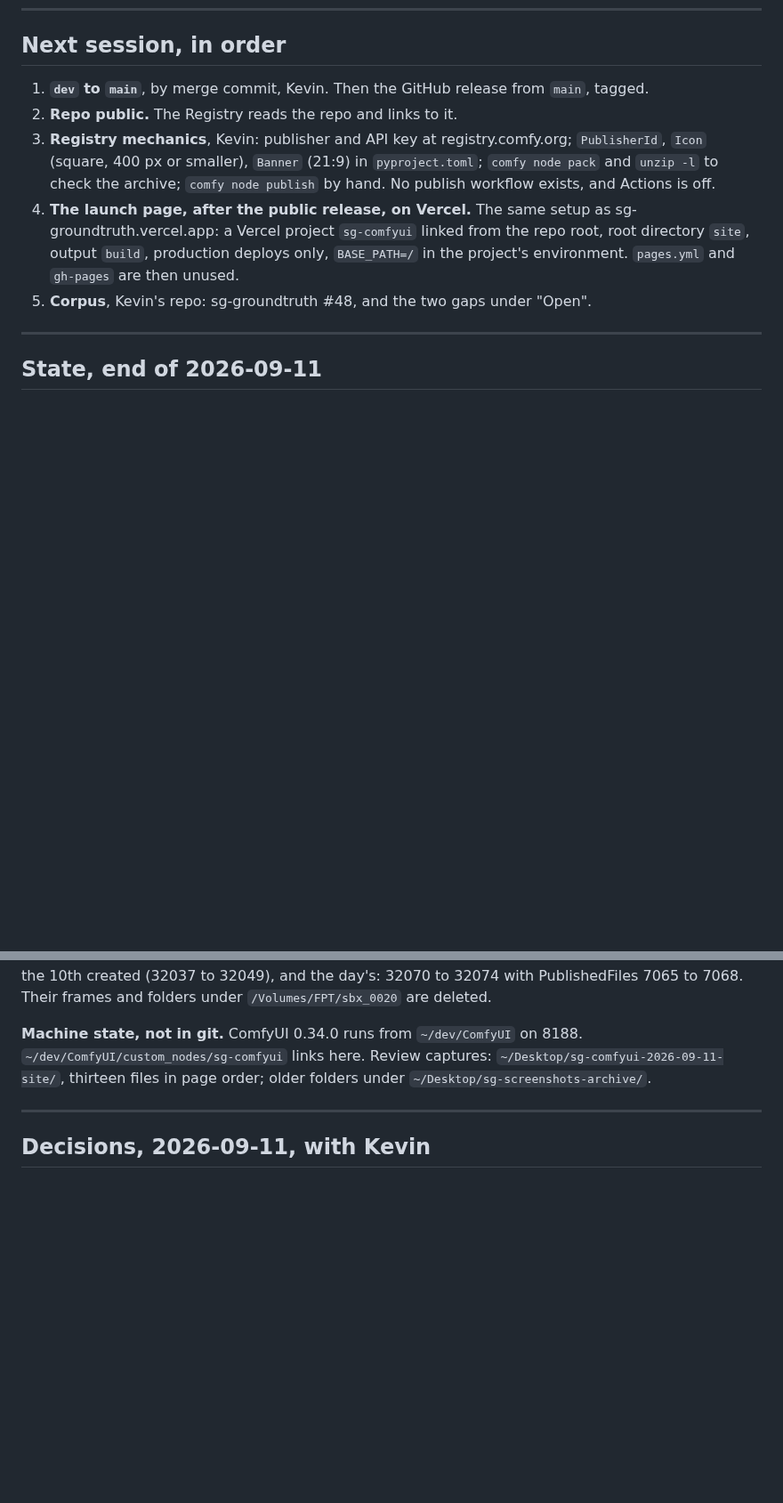
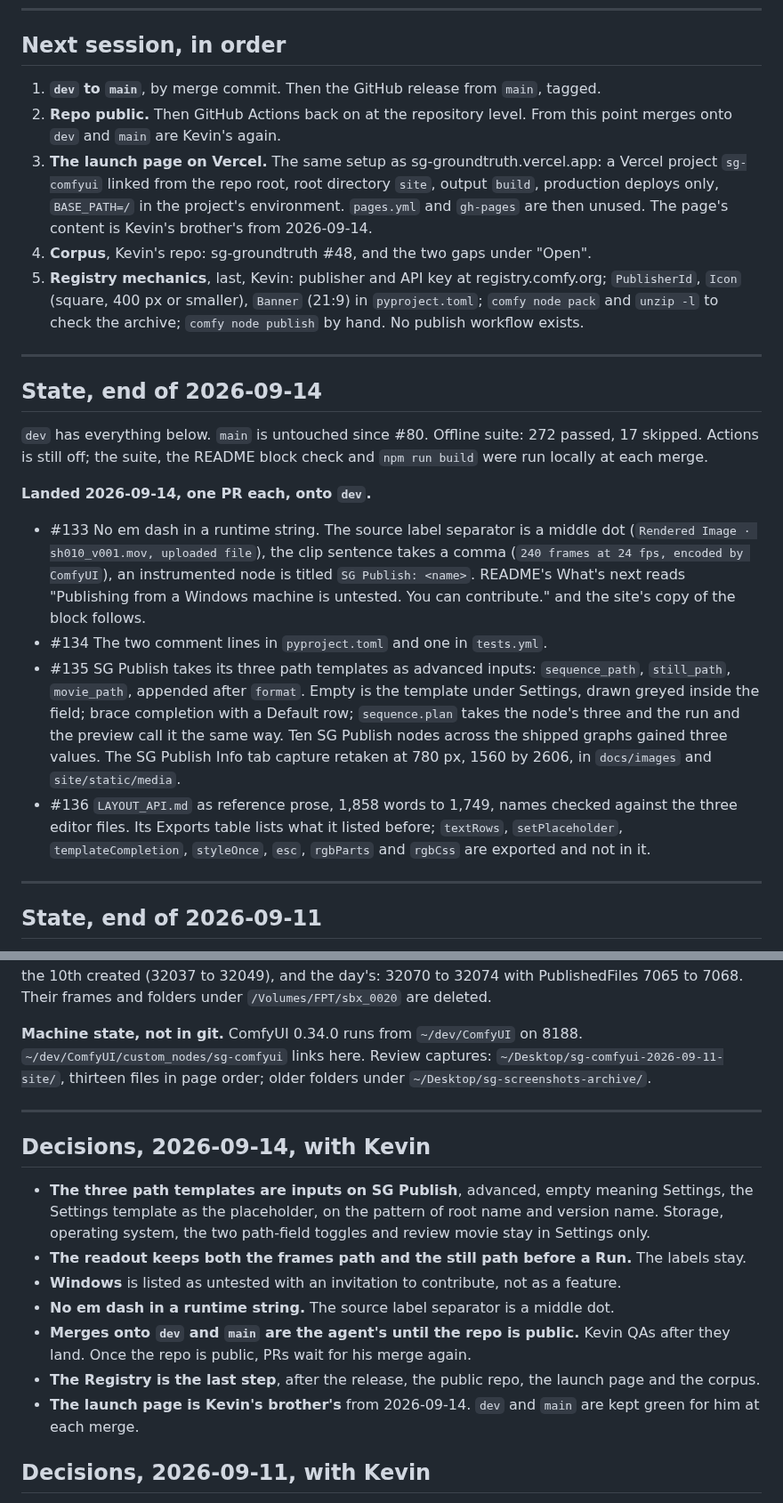
Before and after one commit to ksallee/sg-comfyui, a Markdown page: RELEASE.md, 2 parts joined by grey strips. Shown at 89% size. Rendered like a GitHub page; blank space fills up the shorter version.

Commit message:
RELEASE.md: the 2026-09-14 state and decisions, the Registry last; SG Publish Info tab retaken (#137)
Claude-Session: https://claude.ai/code/session_016F8xWKFTM6t5CAap6qZSCJ

Co-authored-by: Claude Fable 5.1 <noreply@anthropic.com>

```diff
--- a/RELEASE.md
+++ b/RELEASE.md
@@ -9,17 +9,44 @@ and `AGENTS.md`.
 
 ## Next session, in order
 
-1. **`dev` to `main`**, by merge commit, Kevin. Then the GitHub release from `main`, tagged.
-2. **Repo public.** The Registry reads the repo and links to it.
-3. **Registry mechanics**, Kevin: publisher and API key at registry.comfy.org; `PublisherId`,
-   `Icon` (square, 400 px or smaller), `Banner` (21:9) in `pyproject.toml`; `comfy node pack` and
-   `unzip -l` to check the archive; `comfy node publish` by hand. No publish workflow exists, and
-   Actions is off.
-4. **The launch page, after the public release, on Vercel.** The same setup as
-   sg-groundtruth.vercel.app: a Vercel project `sg-comfyui` linked from the repo root, root
-   directory `site`, output `build`, production deploys only, `BASE_PATH=/` in the project's
-   environment. `pages.yml` and `gh-pages` are then unused.
-5. **Corpus**, Kevin's repo: sg-groundtruth #48, and the two gaps under "Open".
+1. **`dev` to `main`**, by merge commit. Then the GitHub release from `main`, tagged.
+2. **Repo public.** Then GitHub Actions back on at the repository level. From this point merges
+   onto `dev` and `main` are Kevin's again.
+3. **The launch page on Vercel.** The same setup as sg-groundtruth.vercel.app: a Vercel project
+   `sg-comfyui` linked from the repo root, root directory `site`, output `build`, production
+   deploys only, `BASE_PATH=/` in the project's environment. `pages.yml` and `gh-pages` are then
+   unused. The page's content is Kevin's brother's from 2026-09-14.
+4. **Corpus**, Kevin's repo: sg-groundtruth #48, and the two gaps under "Open".
+5. **Registry mechanics**, last, Kevin: publisher and API key at registry.comfy.org;
+   `PublisherId`, `Icon` (square, 400 px or smaller), `Banner` (21:9) in `pyproject.toml`;
+   `comfy node pack` and `unzip -l` to check the archive; `comfy node publish` by hand. No publish
+   workflow exists.
+
+---
+
+## State, end of 2026-09-14
+
+`dev` has everything below. `main` is untouched since #80. Offline suite: 272 passed, 17 skipped.
+Actions is still off; the suite, the README block check and `npm run build` were run locally at
+each merge.
+
+**Landed 2026-09-14, one PR each, onto `dev`.**
+
+- #133 No em dash in a runtime string. The source label separator is a middle dot
+  (`Rendered Image · sh010_v001.mov, uploaded file`), the clip sentence takes a comma
+  (`240 frames at 24 fps, encoded by ComfyUI`), an instrumented node is titled
+  `SG Publish: <name>`. README's What's next reads "Publishing from a Windows machine is
+  untested. You can contribute." and the site's copy of the block follows.
+- #134 The two comment lines in `pyproject.toml` and one in `tests.yml`.
+- #135 SG Publish takes its three path templates as advanced inputs: `sequence_path`,
+  `still_path`, `movie_path`, appended after `format`. Empty is the template under Settings, drawn
+  greyed inside the field; brace completion with a Default row; `sequence.plan` takes the node's
+  three and the run and the preview call it the same way. Ten SG Publish nodes across the shipped
+  graphs gained three values. The SG Publish Info tab capture retaken at 780 px, 1560 by 2606,
+  in `docs/images` and `site/static/media`.
+- #136 `LAYOUT_API.md` as reference prose, 1,858 words to 1,749, names checked against the three
+  editor files. Its Exports table lists what it listed before; `textRows`, `setPlaceholder`,
+  `templateCompletion`, `styleOnce`, `esc`, `rgbParts` and `rgbCss` are exported and not in it.
 
 ---
 
@@ -107,6 +134,21 @@ thirteen files in page order; older folders under `~/Desktop/sg-screenshots-arch
 
 ---
 
+## Decisions, 2026-09-14, with Kevin
+
+- **The three path templates are inputs on SG Publish**, advanced, empty meaning Settings, the
+  Settings template as the placeholder, on the pattern of root name and version name. Storage,
+  operating system, the two path-field toggles and review movie stay in Settings only.
+- **The readout keeps both the frames path and the still path before a Run.** The labels stay.
+- **Windows** is listed as untested with an invitation to contribute, not as a feature.
+- **No em dash in a runtime string.** The source label separator is a middle dot.
+- **Merges onto `dev` and `main` are the agent's until the repo is public.** Kevin QAs after they
+  land. Once the repo is public, PRs wait for his merge again.
+- **The Registry is the last step**, after the release, the public repo, the launch page and the
+  corpus.
+- **The launch page is Kevin's brother's** from 2026-09-14. `dev` and `main` are kept green for
+  him at each merge.
+
 ## Decisions, 2026-09-11, with Kevin
 
 - **A still takes a path template of its own**, `published_files.still_path_template`, default
```
Also changed, not shown: other parts of RELEASE.md (+1 -3 lines), docs/images/sg-publish-info.png, 2 other files.
